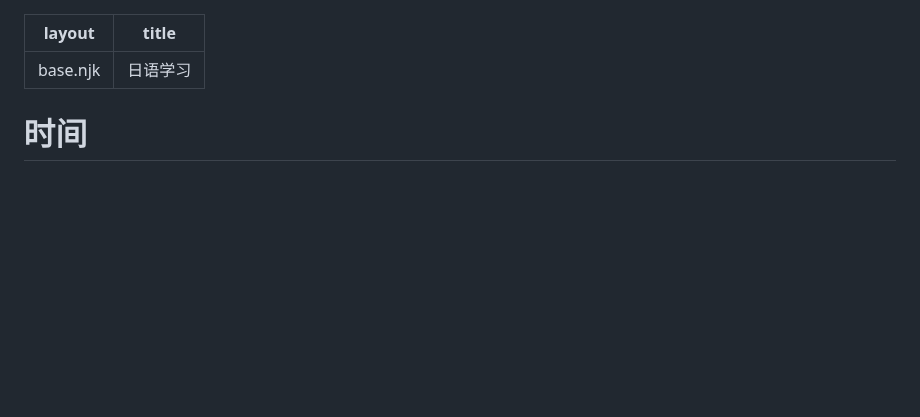
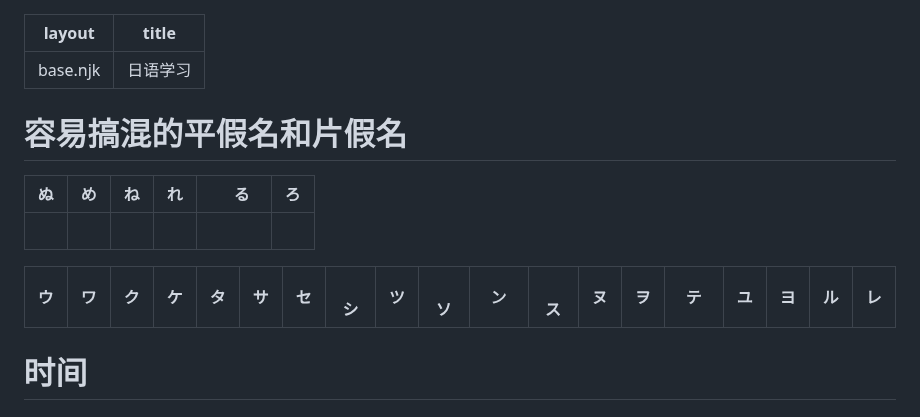
Before and after one commit to alant/11ty, a Markdown page: notes/日语学习.md, the part around the change. Rendered like a GitHub page; blank space fills up the shorter version.

Commit message:
add some hiragana & kitagana to jap notes

```diff
--- a/notes/日语学习.md
+++ b/notes/日语学习.md
@@ -2,6 +2,13 @@
 layout: base.njk
 title: 日语学习
 ---
+# 容易搞混的平假名和片假名
+| ぬ | め | ね | れ |　る　| ろ |
+|----|---|----|----|----|----|
+|   |    | 　 | 　 |　　  | 　 |
+
+| ウ | ワ | ク | ケ | タ | サ | セ |　シ | ツ |　ソ | ン　|　ス | ヌ | ヲ | テ　| ユ | ヨ | ル | レ |
+|----|----|----|---|----|----|---|----|---|-----|----|----|----|----|----|----|----|----|----|
 
 # 时间
 
```
